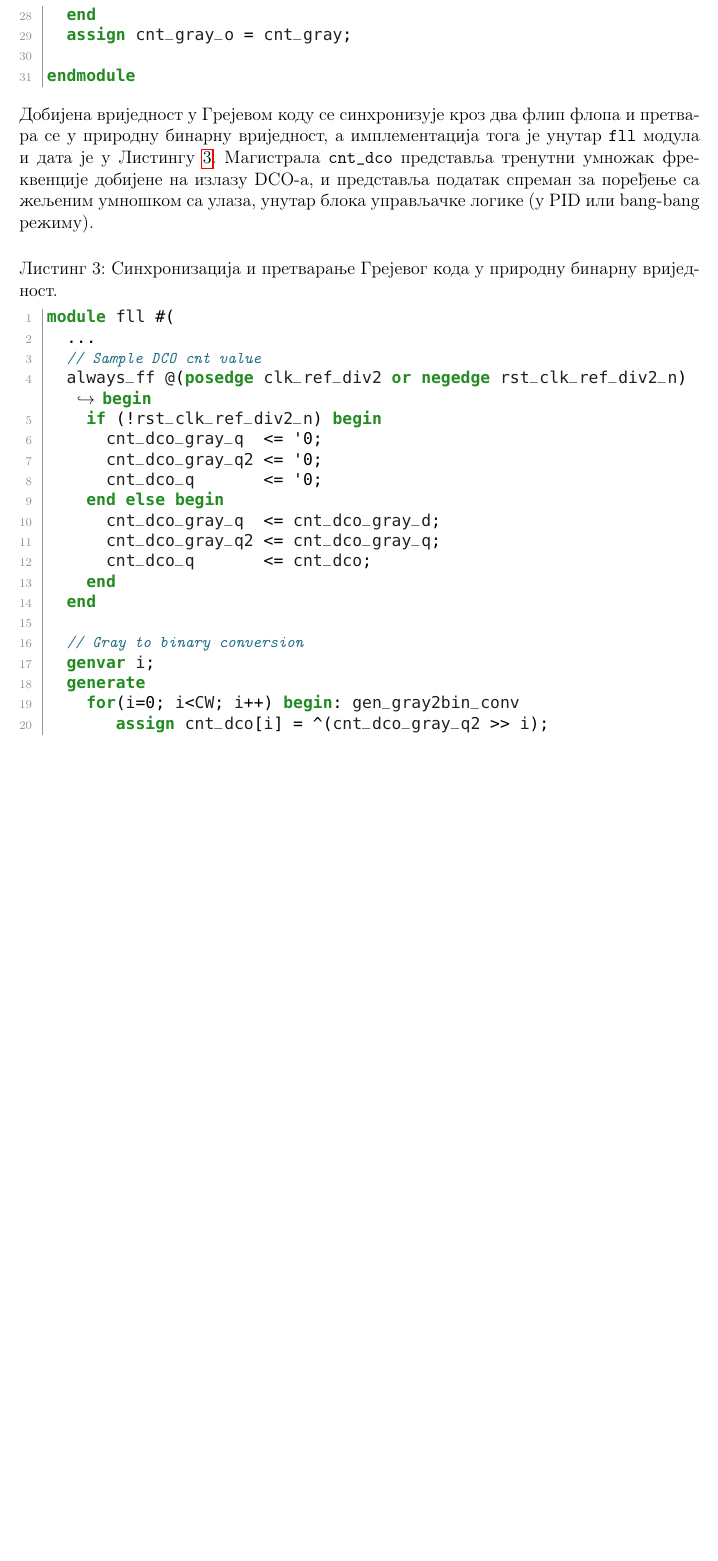
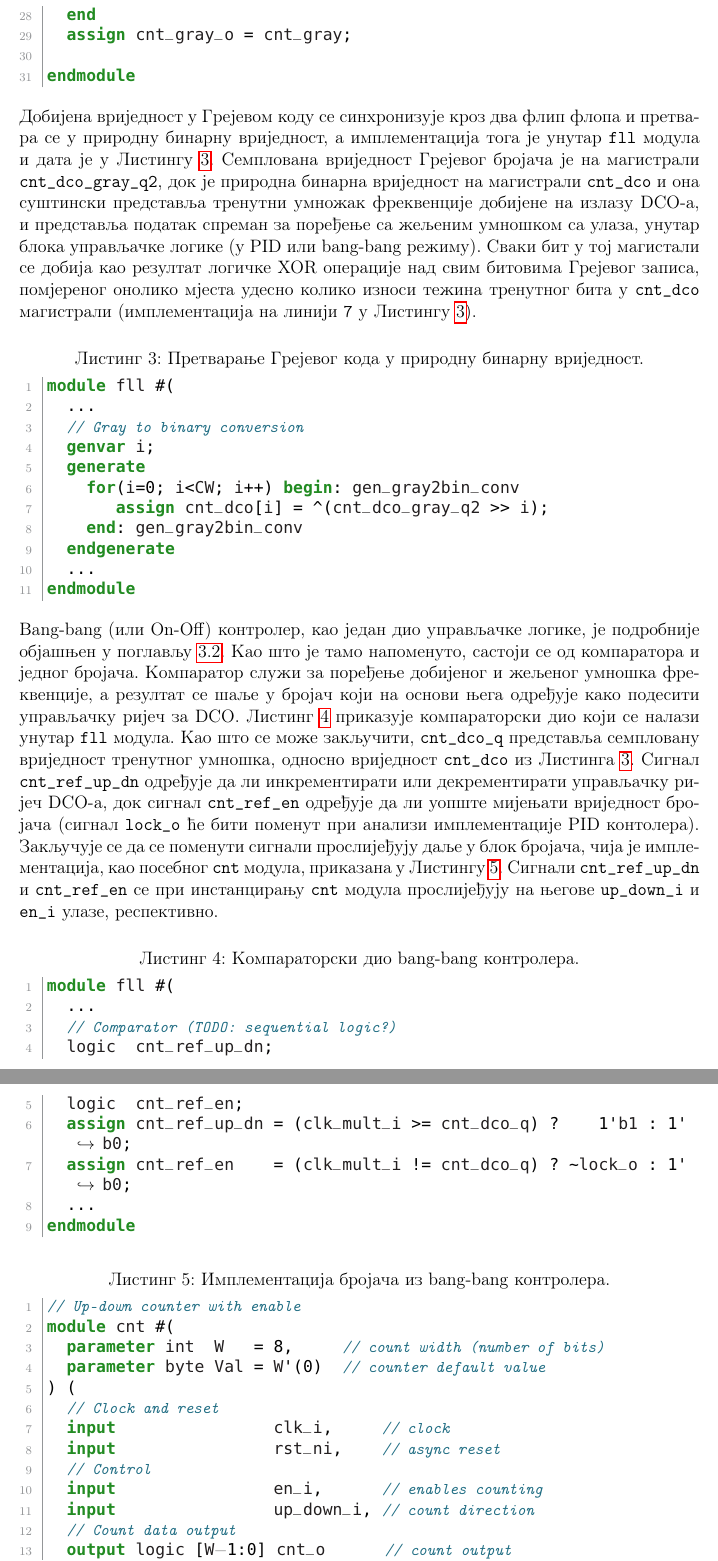
Before and after one commit to djoto/master_rad, a LaTeX thesis (master_rad.tex): part of page 32 of 43 before the commit and two parts of pages 32 and 33 of 44 after it, the two joined at a grey line, cut so that both start at the same text, the shorter picture padded with empty space. Compiled offline with pdfLaTeX.

Commit message:
Наставак поглавља са описом RTL кода.

```diff
--- a/master_rad.tex
+++ b/master_rad.tex
@@ -709,23 +709,10 @@ module cnt_gray #(
 
 endmodule
 \end{lstlisting}
-Добијена вриједност у Грејевом коду се синхронизује кроз два флип флопа и претвара се у природну бинарну вриједност, а имплементација тога је унутар \prog{fll} модула и дата је у~\lstlistingname{у}~\ref{lst:sv:fll_sync_gray_to_bin}. Магистрала \prog{cnt\_dco} представља тренутни умножак фреквенције добијене на излазу \DCO-a, и представља податак спреман за поређење са жељеним умношком са улаза, унутар блока управљачке логике (у \PID\ или bang-bang режиму).
-\begin{lstlisting}[language=Verilog, caption={Синхронизација и претварање Грејевог кода у природну бинарну вриједност.}, label={lst:sv:fll_sync_gray_to_bin}]
+Добијена вриједност у Грејевом коду се синхронизује кроз два флип флопа и претвара се у природну бинарну вриједност, а имплементација тога је унутар \prog{fll} модула и дата је у~\lstlistingname{у}~\ref{lst:sv:fll_sync_gray_to_bin}. Семплована вриједност Грејевог бројача је на магистрали \prog{cnt\_dco\_gray\_q2}, док је природна бинарна вриједност на магистрали \prog{cnt\_dco} и она суштински представља тренутни умножак фреквенције добијене на излазу \DCO-a, и представља податак спреман за поређење са жељеним умношком са улаза, унутар блока управљачке логике (у \PID\ или bang-bang режиму). Сваки бит у тој магистали се добија као резултат логичке XOR операције над свим битовима Грејевог записа, помјереног онолико мјеста удесно колико износи тежина тренутног бита у \prog{cnt\_dco} магистрали (имплементација на линији \prog{7} у \lstlistingname{у}~\ref{lst:sv:fll_sync_gray_to_bin}). \par
+\begin{lstlisting}[language=Verilog, caption={Претварање Грејевог кода у природну бинарну вриједност.}, label={lst:sv:fll_sync_gray_to_bin}]
 module fll #(
   ...
-  // Sample DCO cnt value
-  always_ff @(posedge clk_ref_div2 or negedge rst_clk_ref_div2_n) begin
-    if (!rst_clk_ref_div2_n) begin
-      cnt_dco_gray_q  <= '0;
-      cnt_dco_gray_q2 <= '0;
-      cnt_dco_q       <= '0;
-    end else begin
-      cnt_dco_gray_q  <= cnt_dco_gray_d;
-      cnt_dco_gray_q2 <= cnt_dco_gray_q;
-      cnt_dco_q       <= cnt_dco;
-    end
-  end
-
   // Gray to binary conversion
   genvar i;
   generate
@@ -736,3 +723,37 @@ module fll #(
   ...
 endmodule
 \end{lstlisting}
+Bang-bang (или On-Off) контролер, као један дио управљачке логике, је подробније објашњен у поглављу~\ref{section:bang_bang}. Као што је тамо напоменуто, састоји се од компаратора и једног бројача. Компаратор служи за поређење добијеног и жељеног умношка фреквенције, а резултат се шаље у бројач који на основи њега одређује како подесити управљачку ријеч за \DCO. \lstlistingname~\ref{lst:sv:bang_bang:comparator} приказује компараторски дио који се налази унутар \prog{fll} модула. Као што се може закључити, \prog{cnt\_dco\_q} представља семпловану вриједност тренутног умношка, односно вриједност \prog{cnt\_dco} из \lstlistingname{a}~\ref{lst:sv:fll_sync_gray_to_bin}. Сигнал \prog{cnt\_ref\_up\_dn} одређује да ли инкрементирати или декрементирати управљачку ријеч \DCO-а, док сигнал \prog{cnt\_ref\_en} одређује да ли уопште мијењати вриједност бројача (сигнал \prog{lock\_o} ће бити поменут при анализи имплементације \PID\ контолера). Закључује се да се поменути сигнали прослијеђују даље у блок бројача, чија је имплементација, као посебног \prog{cnt} модула, приказана у \lstlistingname{у}~\ref{lst:sv:bang_bang:cnt}. Сигнали \prog{cnt\_ref\_up\_dn} и \prog{cnt\_ref\_en} се при инстанцирању \prog{cnt} модула прослијеђују на његове \prog{up\_down\_i} и \prog{en\_i} улазе, респективно. \par
+\begin{lstlisting}[language=Verilog, caption={Компараторски дио bang-bang контролера.}, label={lst:sv:bang_bang:comparator}]
+module fll #(
+  ...
+  // Comparator (TODO: sequential logic?)
+  logic  cnt_ref_up_dn;
+  logic  cnt_ref_en;
+  assign cnt_ref_up_dn = (clk_mult_i >= cnt_dco_q) ?    1'b1 : 1'b0;
+  assign cnt_ref_en    = (clk_mult_i != cnt_dco_q) ? ~lock_o : 1'b0;
+  ...
+endmodule
+\end{lstlisting}
+\begin{lstlisting}[language=Verilog, caption={Имплементација бројача из bang-bang контролера.}, label={lst:sv:bang_bang:cnt}]
+// Up-down counter with enable
+module cnt #(
+  parameter int  W   = 8,     // count width (number of bits)
+  parameter byte Val = W'(0)  // counter default value
+) (
+  // Clock and reset
+  input                clk_i,     // clock
+  input                rst_ni,    // async reset
+  // Control
+  input                en_i,      // enables counting
+  input                up_down_i, // count direction
+  // Count data output
+  output logic [W-1:0] cnt_o      // count output
+);
+
+always_ff @(posedge clk_i or negedge rst_ni) begin
+  if (!rst_ni) begin
+    cnt_o <= Val;
+  end else begin
+    if (en_i) begin
+      if (up_down_i == 1'b1) begin
```
Also changed, not shown: master_rad.tex (15 more changed lines).
